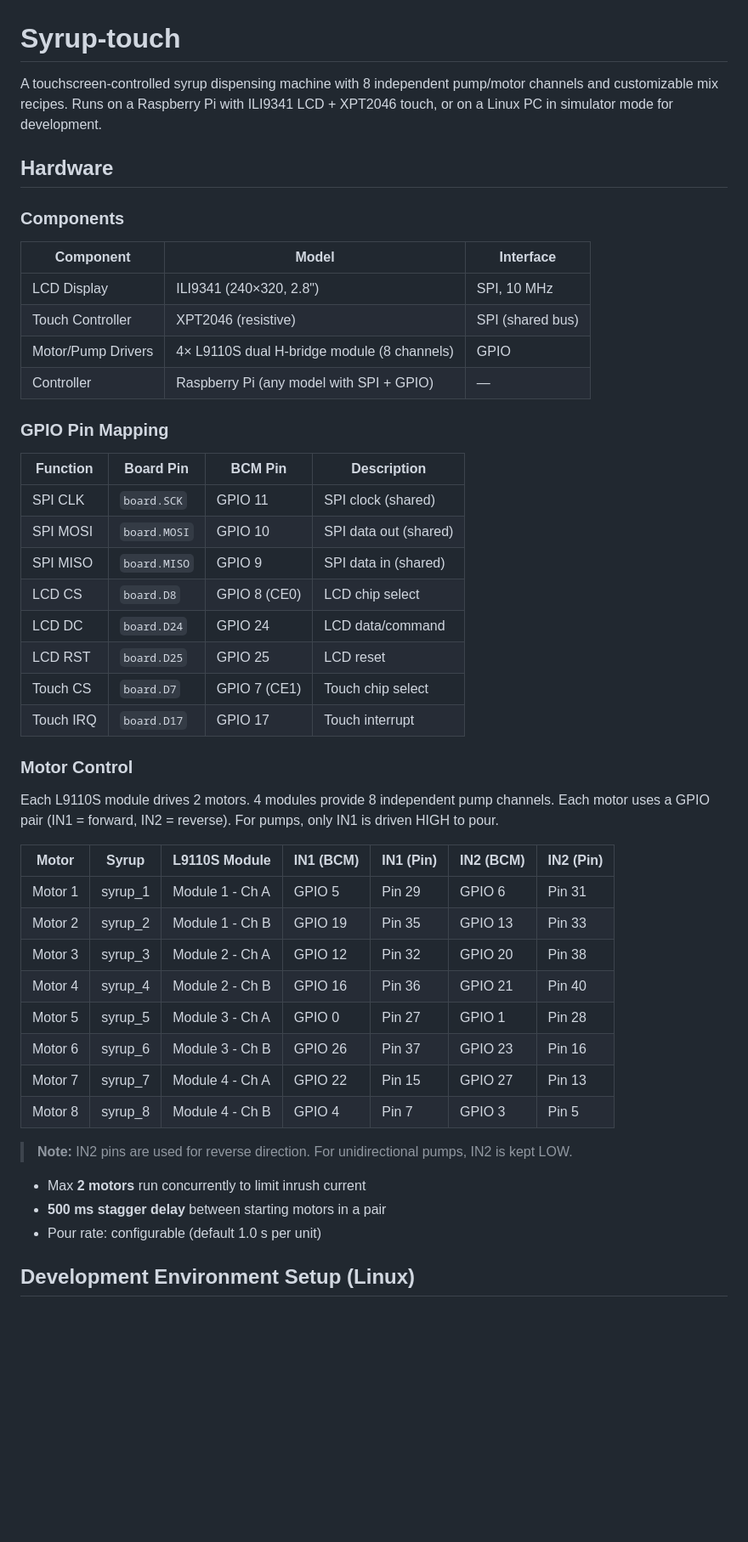
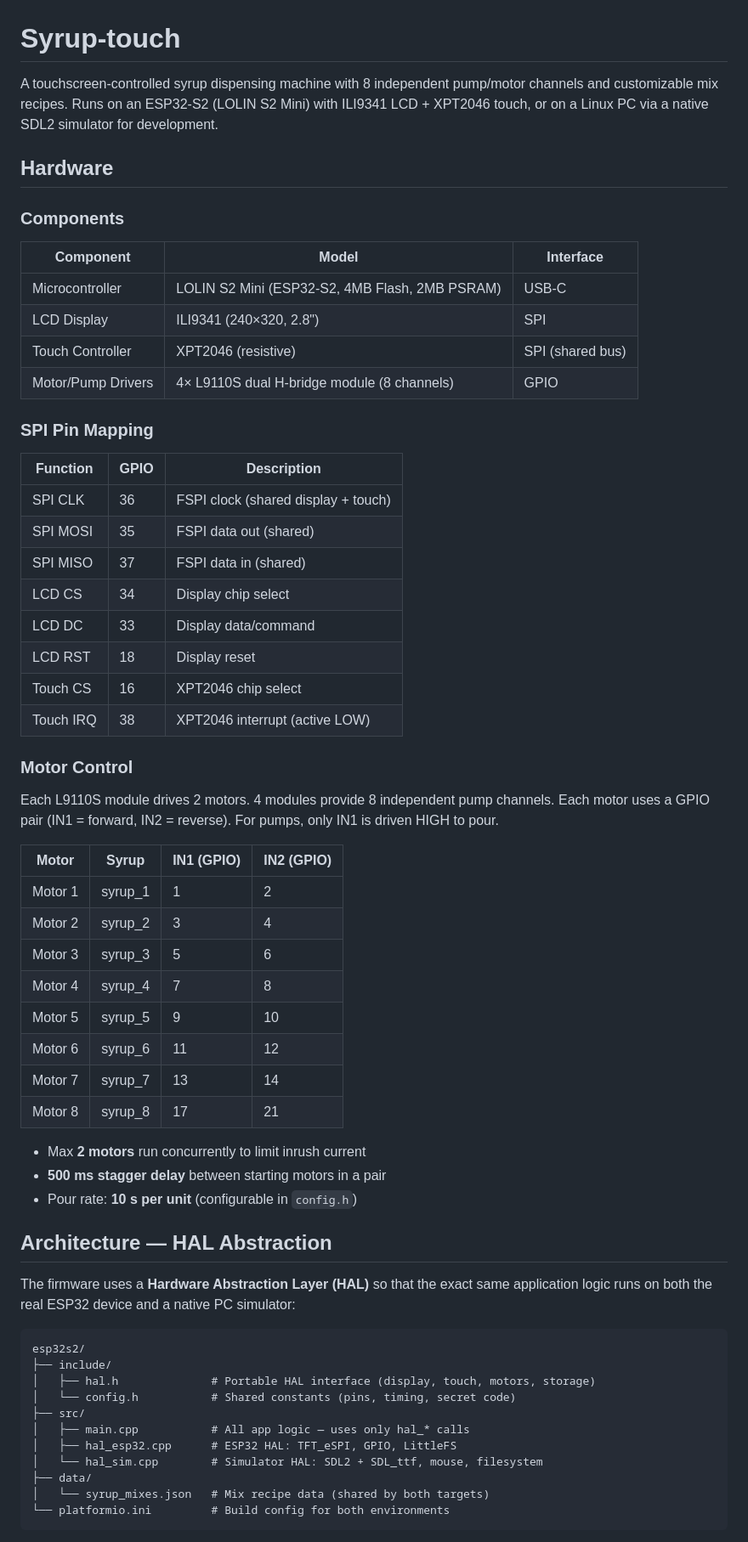
Before and after one commit to olgunx/Syrup-touch, a Markdown page: README.md, the part around one of its changes. Shown at 85% size. Drawn GitHub-style; blank space fills up the shorter version.

````diff
--- a/README.md
+++ b/README.md
@@ -1,6 +1,6 @@
 # Syrup-touch
 
-A touchscreen-controlled syrup dispensing machine with 8 independent pump/motor channels and customizable mix recipes. Runs on a Raspberry Pi with ILI9341 LCD + XPT2046 touch, or on a Linux PC in simulator mode for development.
+A touchscreen-controlled syrup dispensing machine with 8 independent pump/motor channels and customizable mix recipes. Runs on an ESP32-S2 (LOLIN S2 Mini) with ILI9341 LCD + XPT2046 touch, or on a Linux PC via a native SDL2 simulator for development.
 
 ## Hardware
 
@@ -8,44 +8,59 @@ A touchscreen-controlled syrup dispensing machine with 8 independent pump/motor
 
 | Component | Model | Interface |
 |-----------|-------|-----------|
-| LCD Display | ILI9341 (240×320, 2.8") | SPI, 10 MHz |
+| Microcontroller | LOLIN S2 Mini (ESP32-S2, 4MB Flash, 2MB PSRAM) | USB-C |
+| LCD Display | ILI9341 (240×320, 2.8") | SPI |
 | Touch Controller | XPT2046 (resistive) | SPI (shared bus) |
 | Motor/Pump Drivers | 4× L9110S dual H-bridge module (8 channels) | GPIO |
-| Controller | Raspberry Pi (any model with SPI + GPIO) | — |
 
-### GPIO Pin Mapping
+### SPI Pin Mapping
 
-| Function | Board Pin | BCM Pin | Description |
-|----------|-----------|---------|-------------|
-| SPI CLK | `board.SCK` | GPIO 11 | SPI clock (shared) |
-| SPI MOSI | `board.MOSI` | GPIO 10 | SPI data out (shared) |
-| SPI MISO | `board.MISO` | GPIO 9 | SPI data in (shared) |
-| LCD CS | `board.D8` | GPIO 8 (CE0) | LCD chip select |
-| LCD DC | `board.D24` | GPIO 24 | LCD data/command |
-| LCD RST | `board.D25` | GPIO 25 | LCD reset |
-| Touch CS | `board.D7` | GPIO 7 (CE1) | Touch chip select |
-| Touch IRQ | `board.D17` | GPIO 17 | Touch interrupt |
+| Function | GPIO | Description |
+|----------|------|-------------|
+| SPI CLK  | 36   | FSPI clock (shared display + touch) |
+| SPI MOSI | 35   | FSPI data out (shared) |
+| SPI MISO | 37   | FSPI data in (shared) |
+| LCD CS   | 34   | Display chip select |
+| LCD DC   | 33   | Display data/command |
+| LCD RST  | 18   | Display reset |
+| Touch CS | 16   | XPT2046 chip select |
+| Touch IRQ| 38   | XPT2046 interrupt (active LOW) |
 
 ### Motor Control
 
 Each L9110S module drives 2 motors. 4 modules provide 8 independent pump channels.
 Each motor uses a GPIO pair (IN1 = forward, IN2 = reverse). For pumps, only IN1 is driven HIGH to pour.
 
-| Motor | Syrup | L9110S Module | IN1 (BCM) | IN1 (Pin) | IN2 (BCM) | IN2 (Pin) |
-|-------|-------|---------------|-----------|-----------|-----------|-----------|
-| Motor 1 | syrup_1 | Module 1 - Ch A | GPIO 5  | Pin 29 | GPIO 6  | Pin 31 |
-| Motor 2 | syrup_2 | Module 1 - Ch B | GPIO 19 | Pin 35 | GPIO 13 | Pin 33 |
-| Motor 3 | syrup_3 | Module 2 - Ch A | GPIO 12 | Pin 32 | GPIO 20 | Pin 38 |
-| Motor 4 | syrup_4 | Module 2 - Ch B | GPIO 16 | Pin 36 | GPIO 21 | Pin 40 |
-| Motor 5 | syrup_5 | Module 3 - Ch A | GPIO 0  | Pin 27 | GPIO 1  | Pin 28 |
-| Motor 6 | syrup_6 | Module 3 - Ch B | GPIO 26 | Pin 37 | GPIO 23 | Pin 16 |
-| Motor 7 | syrup_7 | Module 4 - Ch A | GPIO 22 | Pin 15 | GPIO 27 | Pin 13 |
-| Motor 8 | syrup_8 | Module 4 - Ch B | GPIO 4  | Pin 7  | GPIO 3  | Pin 5  |
-
-> **Note:** IN2 pins are used for reverse direction. For unidirectional pumps, IN2 is kept LOW.
+| Motor | Syrup | IN1 (GPIO) | IN2 (GPIO) |
+|-------|-------|------------|------------|
+| Motor 1 | syrup_1 | 1  | 2  |
+| Motor 2 | syrup_2 | 3  | 4  |
+| Motor 3 | syrup_3 | 5  | 6  |
+| Motor 4 | syrup_4 | 7  | 8  |
+| Motor 5 | syrup_5 | 9  | 10 |
+| Motor 6 | syrup_6 | 11 | 12 |
+| Motor 7 | syrup_7 | 13 | 14 |
+| Motor 8 | syrup_8 | 17 | 21 |
 
 - Max **2 motors** run concurrently to limit inrush current
 - **500 ms stagger delay** between starting motors in a pair
-- Pour rate: configurable (default 1.0 s per unit)
+- Pour rate: **10 s per unit** (configurable in `config.h`)
 
-## Development Environment Setup (Linux)
+## Architecture — HAL Abstraction
+
+The firmware uses a **Hardware Abstraction Layer (HAL)** so that the exact same application logic runs on both the real ESP32 device and a native PC simulator:
+
+```
+esp32s2/
+├── include/
+│   ├── hal.h              # Portable HAL interface (display, touch, motors, storage)
+│   └── config.h           # Shared constants (pins, timing, secret code)
+├── src/
+│   ├── main.cpp           # All app logic — uses only hal_* calls
+│   ├── hal_esp32.cpp      # ESP32 HAL: TFT_eSPI, GPIO, LittleFS
+│   └── hal_sim.cpp        # Simulator HAL: SDL2 + SDL_ttf, mouse, filesystem
+├── data/
+│   └── syrup_mixes.json   # Mix recipe data (shared by both targets)
+└── platformio.ini         # Build config for both environments
+```
+
````
Also changed, not shown: other parts of README.md (+47 -72 lines).
